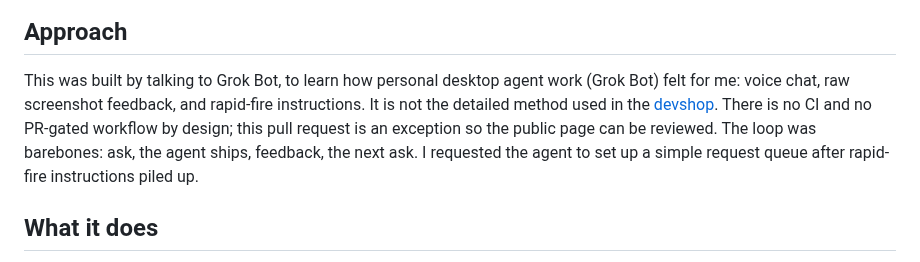
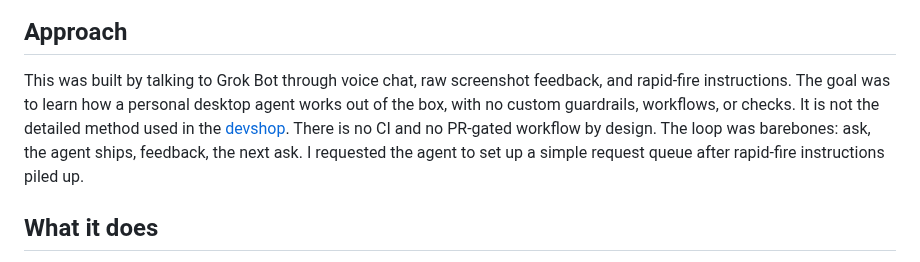
Before and after one commit to meirmsn/song-bass-explainer, a Markdown page: README.md, the part around the change. GitHub-like rendering.

Commit message:
docs: describe the out-of-the-box Grok Bot loop
The Approach paragraph now says the build used voice chat, screenshot
feedback, and rapid-fire instructions, with no custom guardrails,
workflows, or checks.

Co-authored-by: meirmsn

```diff
--- a/README.md
+++ b/README.md
@@ -8,7 +8,7 @@ The song timeline and sections allow you to see the song at a high level, and se
 
 ## Approach
 
-This was built by talking to Grok Bot, to learn how personal desktop agent work (Grok Bot) felt for me: voice chat, raw screenshot feedback, and rapid-fire instructions. It is not the detailed method used in the [devshop](https://github.com/meirmsn/abra-kadabra). There is no CI and no PR-gated workflow by design; this pull request is an exception so the public page can be reviewed. The loop was barebones: ask, the agent ships, feedback, the next ask. I requested the agent to set up a simple request queue after rapid-fire instructions piled up.
+This was built by talking to Grok Bot through voice chat, raw screenshot feedback, and rapid-fire instructions. The goal was to learn how a personal desktop agent works out of the box, with no custom guardrails, workflows, or checks. It is not the detailed method used in the [devshop](https://github.com/meirmsn/abra-kadabra). There is no CI and no PR-gated workflow by design. The loop was barebones: ask, the agent ships, feedback, the next ask. I requested the agent to set up a simple request queue after rapid-fire instructions piled up.
 
 ## What it does
 - Bass and drum staves and a song chord row, all synced in time.
```
